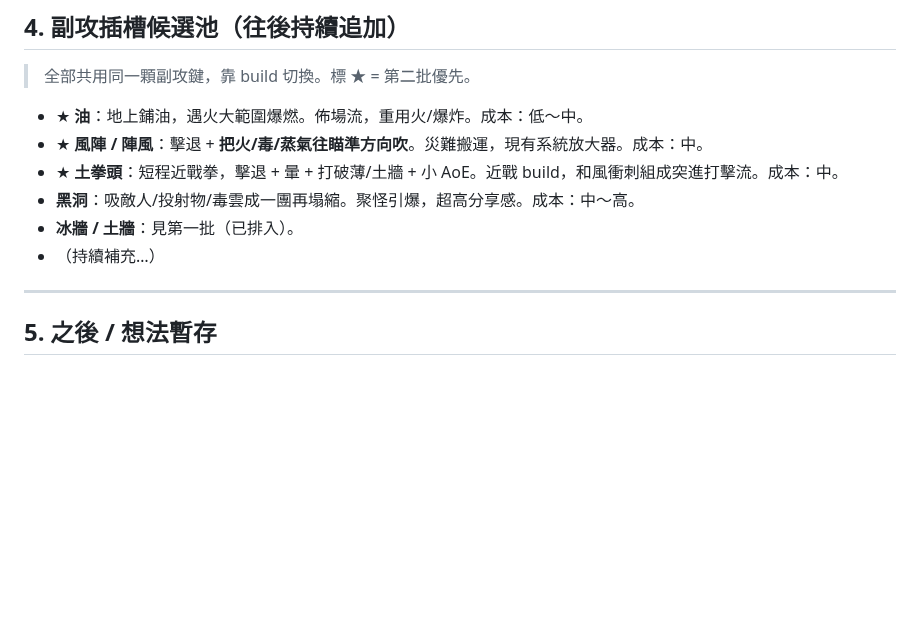
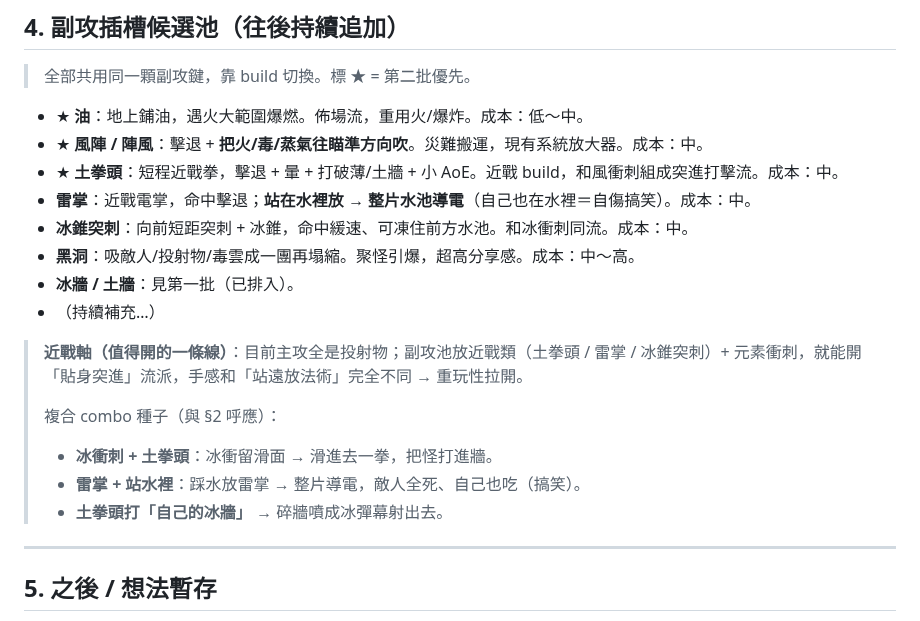
Before and after one commit to pony0278/Mini-Mage-Mayhem, a Markdown page: docs/content-backlog.md, the part around the change. Drawn GitHub-style; blank space fills up the shorter version.

Commit message:
Backlog: add melee axis (lightning palm, ice-lunge) + combo seeds to §4
Co-Authored-By: Claude Opus 4.8 <noreply@anthropic.com>
Claude-Session: https://claude.ai/code/session_01J8iprL6sXXyUW645gNvPWa

```diff
--- a/docs/content-backlog.md
+++ b/docs/content-backlog.md
@@ -78,9 +78,18 @@
 - ★ **油**：地上鋪油，遇火大範圍爆燃。佈場流，重用火/爆炸。成本：低～中。
 - ★ **風陣 / 陣風**：擊退 + **把火/毒/蒸氣往瞄準方向吹**。災難搬運，現有系統放大器。成本：中。
 - ★ **土拳頭**：短程近戰拳，擊退 + 暈 + 打破薄/土牆 + 小 AoE。近戰 build，和風衝刺組成突進打擊流。成本：中。
+- **雷掌**：近戰電掌，命中擊退；**站在水裡放 → 整片水池導電**（自己也在水裡＝自傷搞笑）。成本：中。
+- **冰錐突刺**：向前短距突刺 + 冰錐，命中緩速、可凍住前方水池。和冰衝刺同流。成本：中。
 - **黑洞**：吸敵人/投射物/毒雲成一團再塌縮。聚怪引爆，超高分享感。成本：中～高。
 - **冰牆 / 土牆**：見第一批（已排入）。
 - （持續補充…）
+
+> **近戰軸（值得開的一條線）**：目前主攻全是投射物；副攻池放近戰類（土拳頭 / 雷掌 / 冰錐突刺）+ 元素衝刺，就能開「貼身突進」流派，手感和「站遠放法術」完全不同 → 重玩性拉開。
+>
+> 複合 combo 種子（與 §2 呼應）：
+> - **冰衝刺 + 土拳頭**：冰衝留滑面 → 滑進去一拳，把怪打進牆。
+> - **雷掌 + 站水裡**：踩水放雷掌 → 整片導電，敵人全死、自己也吃（搞笑）。
+> - **土拳頭打「自己的冰牆」** → 碎牆噴成冰彈幕射出去。
 
 ---
 
```
